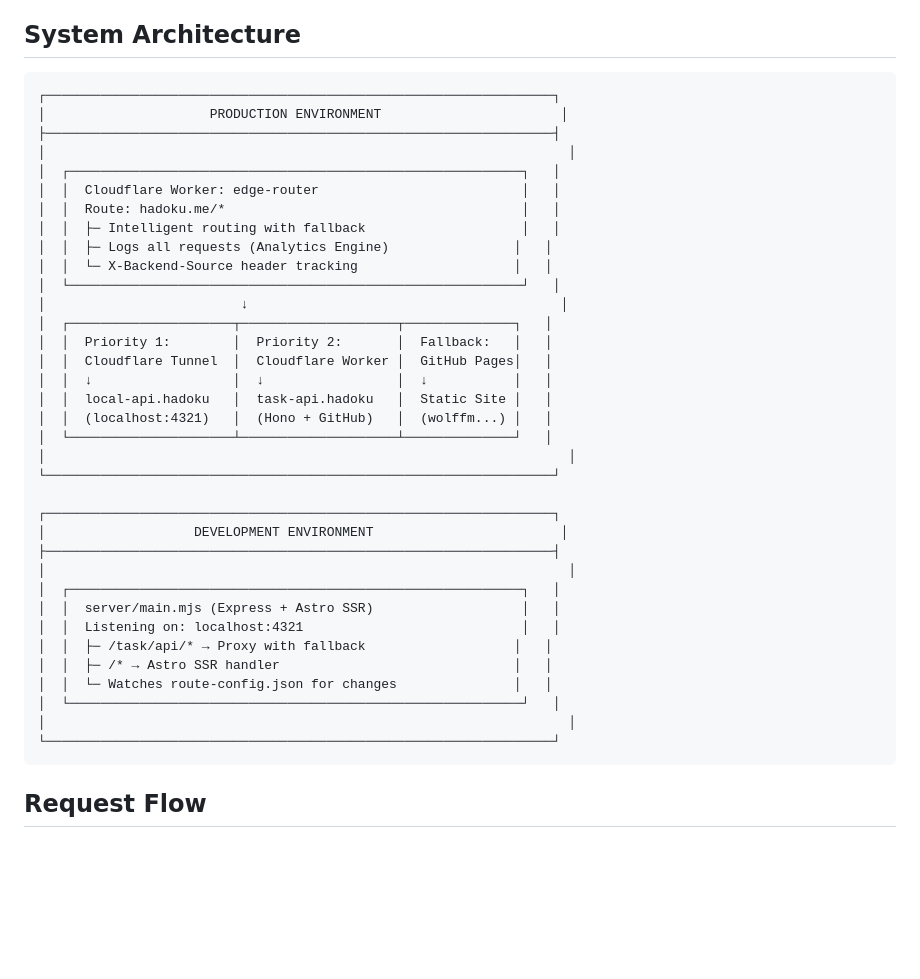
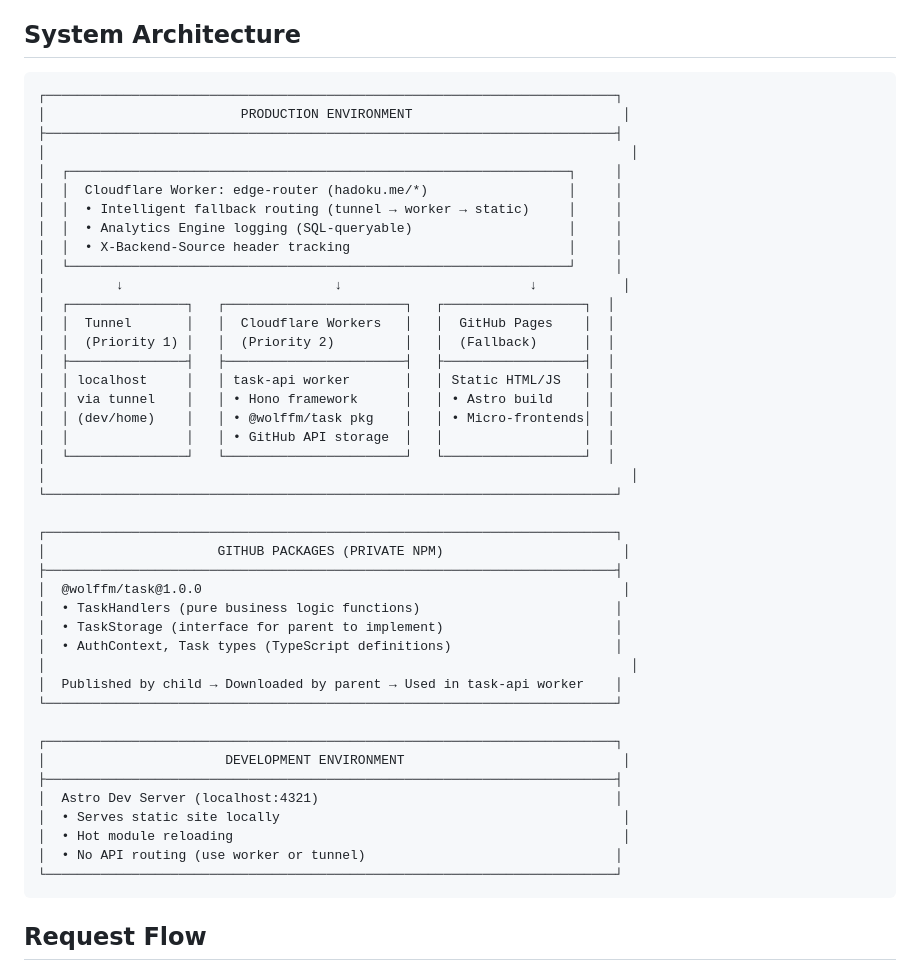
Before and after one commit to WolffM/hadoku_site, a Markdown page: docs/ARCHITECTURE.md, the part around the change. GitHub-like rendering; blank space fills up the shorter version.

````diff
--- a/docs/ARCHITECTURE.md
+++ b/docs/ARCHITECTURE.md
@@ -5,41 +5,48 @@
 ## System Architecture
 
 ```
-┌─────────────────────────────────────────────────────────────────┐
-│                     PRODUCTION ENVIRONMENT                       │
-├─────────────────────────────────────────────────────────────────┤
-│                                                                   │
-│  ┌──────────────────────────────────────────────────────────┐   │
-│  │  Cloudflare Worker: edge-router                          │   │
-│  │  Route: hadoku.me/*                                      │   │
-│  │  ├─ Intelligent routing with fallback                    │   │
-│  │  ├─ Logs all requests (Analytics Engine)                │   │
-│  │  └─ X-Backend-Source header tracking                    │   │
-│  └──────────────────────────────────────────────────────────┘   │
-│                         ↓                                        │
-│  ┌─────────────────────┬────────────────────┬──────────────┐   │
-│  │  Priority 1:        │  Priority 2:       │  Fallback:   │   │
-│  │  Cloudflare Tunnel  │  Cloudflare Worker │  GitHub Pages│   │
-│  │  ↓                  │  ↓                 │  ↓           │   │
-│  │  local-api.hadoku   │  task-api.hadoku   │  Static Site │   │
-│  │  (localhost:4321)   │  (Hono + GitHub)   │  (wolffm...) │   │
-│  └─────────────────────┴────────────────────┴──────────────┘   │
-│                                                                   │
-└─────────────────────────────────────────────────────────────────┘
+┌─────────────────────────────────────────────────────────────────────────┐
+│                         PRODUCTION ENVIRONMENT                           │
+├─────────────────────────────────────────────────────────────────────────┤
+│                                                                           │
+│  ┌────────────────────────────────────────────────────────────────┐     │
+│  │  Cloudflare Worker: edge-router (hadoku.me/*)                  │     │
+│  │  • Intelligent fallback routing (tunnel → worker → static)     │     │
+│  │  • Analytics Engine logging (SQL-queryable)                    │     │
+│  │  • X-Backend-Source header tracking                            │     │
+│  └────────────────────────────────────────────────────────────────┘     │
+│         ↓                           ↓                        ↓           │
+│  ┌───────────────┐   ┌───────────────────────┐   ┌──────────────────┐  │
+│  │  Tunnel       │   │  Cloudflare Workers   │   │  GitHub Pages    │  │
+│  │  (Priority 1) │   │  (Priority 2)         │   │  (Fallback)      │  │
+│  ├───────────────┤   ├───────────────────────┤   ├──────────────────┤  │
+│  │ localhost     │   │ task-api worker       │   │ Static HTML/JS   │  │
+│  │ via tunnel    │   │ • Hono framework      │   │ • Astro build    │  │
+│  │ (dev/home)    │   │ • @wolffm/task pkg    │   │ • Micro-frontends│  │
+│  │               │   │ • GitHub API storage  │   │                  │  │
+│  └───────────────┘   └───────────────────────┘   └──────────────────┘  │
+│                                                                           │
+└─────────────────────────────────────────────────────────────────────────┘
 
-┌─────────────────────────────────────────────────────────────────┐
-│                   DEVELOPMENT ENVIRONMENT                        │
-├─────────────────────────────────────────────────────────────────┤
-│                                                                   │
-│  ┌──────────────────────────────────────────────────────────┐   │
-│  │  server/main.mjs (Express + Astro SSR)                   │   │
-│  │  Listening on: localhost:4321                            │   │
-│  │  ├─ /task/api/* → Proxy with fallback                   │   │
-│  │  ├─ /* → Astro SSR handler                              │   │
-│  │  └─ Watches route-config.json for changes               │   │
-│  └──────────────────────────────────────────────────────────┘   │
-│                                                                   │
-└─────────────────────────────────────────────────────────────────┘
+┌─────────────────────────────────────────────────────────────────────────┐
+│                      GITHUB PACKAGES (PRIVATE NPM)                       │
+├─────────────────────────────────────────────────────────────────────────┤
+│  @wolffm/task@1.0.0                                                      │
+│  • TaskHandlers (pure business logic functions)                         │
+│  • TaskStorage (interface for parent to implement)                      │
+│  • AuthContext, Task types (TypeScript definitions)                     │
+│                                                                           │
+│  Published by child → Downloaded by parent → Used in task-api worker    │
+└─────────────────────────────────────────────────────────────────────────┘
+
+┌─────────────────────────────────────────────────────────────────────────┐
+│                       DEVELOPMENT ENVIRONMENT                            │
+├─────────────────────────────────────────────────────────────────────────┤
+│  Astro Dev Server (localhost:4321)                                      │
+│  • Serves static site locally                                            │
+│  • Hot module reloading                                                  │
+│  • No API routing (use worker or tunnel)                                │
+└─────────────────────────────────────────────────────────────────────────┘
 ```
 
 ## Request Flow
````
Also changed, not shown: docs/DOC_UPDATE_NOTES.md (added, +44 -0 lines).
